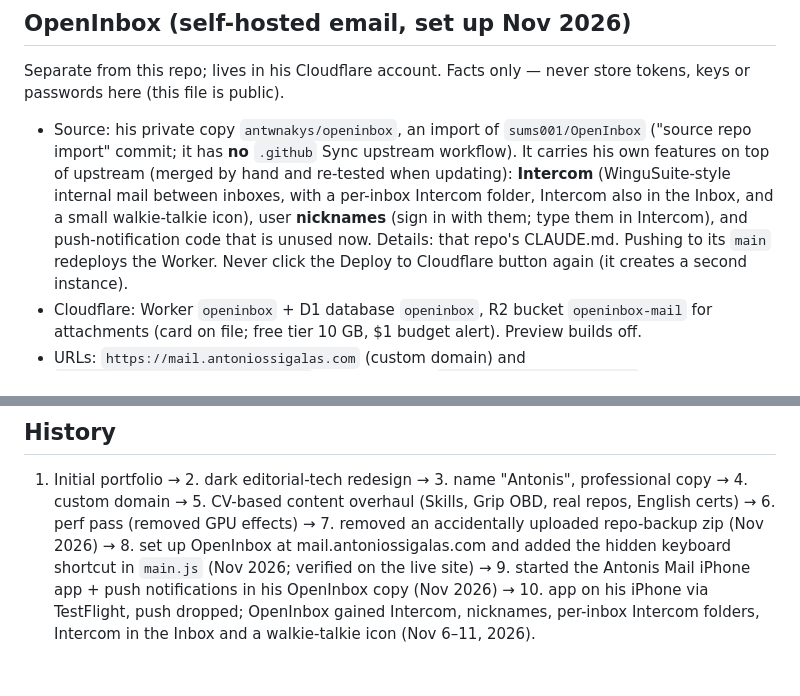
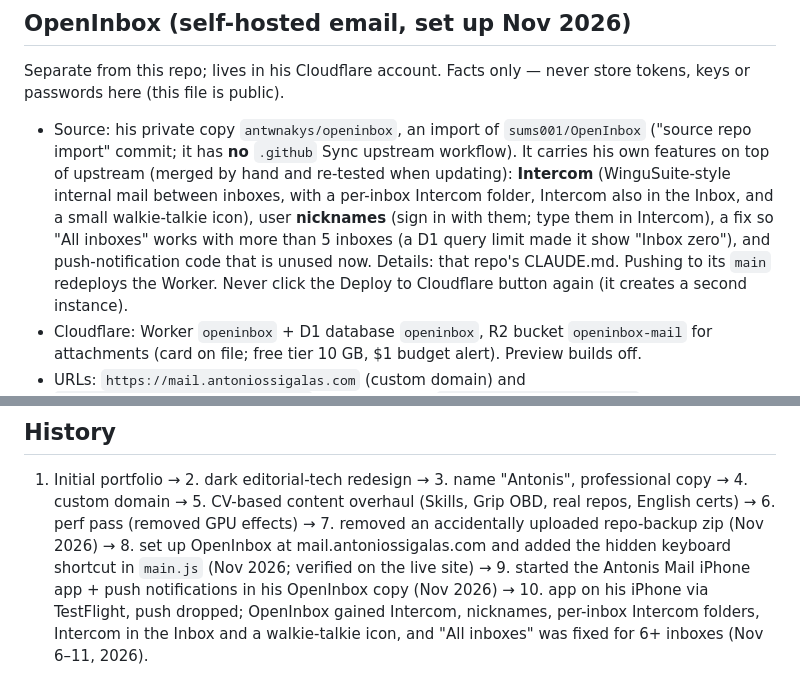
Before and after one commit to antwnakys/Antonios_Sigalas, a Markdown page: CLAUDE.md, 2 parts joined by grey strips. Rendered like a GitHub page.

Commit message:
CLAUDE.md: note the OpenInbox All inboxes fix
Co-Authored-By: Claude Opus 5.5 <noreply@anthropic.com>
Claude-Session: https://claude.ai/code/session_019Pca9XTtpWoCXTVgbqjcVF

```diff
--- a/CLAUDE.md
+++ b/CLAUDE.md
@@ -73,8 +73,9 @@ store tokens, keys or passwords here (this file is public).
   when updating): **Intercom** (WinguSuite-style internal mail between inboxes,
   with a per-inbox Intercom folder, Intercom also in the Inbox, and a small
   walkie-talkie icon), user **nicknames** (sign in with them; type them in
-  Intercom), and push-notification code that is unused now. Details: that
-  repo's CLAUDE.md. Pushing to its `main` redeploys
+  Intercom), a fix so "All inboxes" works with more than 5 inboxes (a D1 query
+  limit made it show "Inbox zero"), and push-notification code that is unused
+  now. Details: that repo's CLAUDE.md. Pushing to its `main` redeploys
   the Worker. Never click the Deploy to Cloudflare button again (it creates a
   second instance).
 - Cloudflare: Worker `openinbox` + D1 database `openinbox`, R2 bucket
@@ -109,4 +110,5 @@ store tokens, keys or passwords here (this file is public).
    → 9. started the Antonis Mail iPhone app + push notifications in his
    OpenInbox copy (Nov 2026) → 10. app on his iPhone via TestFlight, push
    dropped; OpenInbox gained Intercom, nicknames, per-inbox Intercom folders,
-   Intercom in the Inbox and a walkie-talkie icon (Nov 6–11, 2026).
+   Intercom in the Inbox and a walkie-talkie icon, and "All inboxes" was fixed
+   for 6+ inboxes (Nov 6–11, 2026).
```
